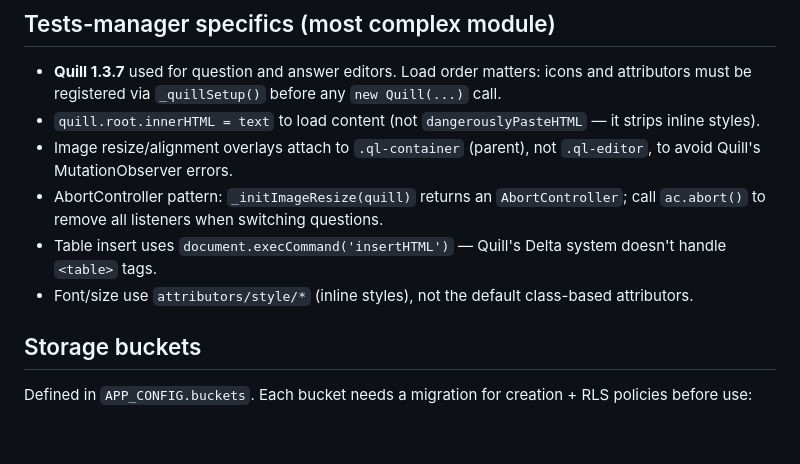
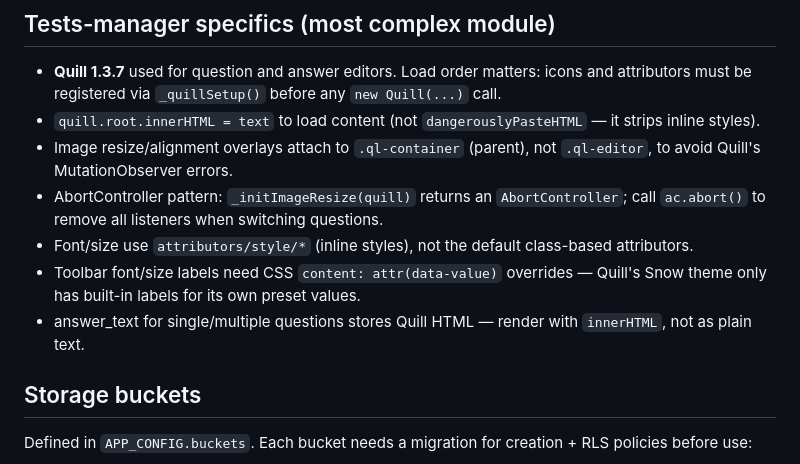
Before and after one commit to kosqwerty/skarb-test, a Markdown page: CLAUDE.md, the part around the change. GitHub-like rendering; blank space fills up the shorter version.

Commit message:
docs: update CLAUDE.md — remove stale table note, add Quill HTML rendering note
Co-Authored-By: Claude Sonnet 4.6 <noreply@anthropic.com>

```diff
--- a/CLAUDE.md
+++ b/CLAUDE.md
@@ -89,8 +89,9 @@ All Supabase calls live here, grouped by domain: `API.profiles`, `API.courses`,
 - `quill.root.innerHTML = text` to load content (not `dangerouslyPasteHTML` — it strips inline styles).
 - Image resize/alignment overlays attach to `.ql-container` (parent), not `.ql-editor`, to avoid Quill's MutationObserver errors.
 - AbortController pattern: `_initImageResize(quill)` returns an `AbortController`; call `ac.abort()` to remove all listeners when switching questions.
-- Table insert uses `document.execCommand('insertHTML')` — Quill's Delta system doesn't handle `<table>` tags.
 - Font/size use `attributors/style/*` (inline styles), not the default class-based attributors.
+- Toolbar font/size labels need CSS `content: attr(data-value)` overrides — Quill's Snow theme only has built-in labels for its own preset values.
+- answer_text for single/multiple questions stores Quill HTML — render with `innerHTML`, not as plain text.
 
 ## Storage buckets
 
```
